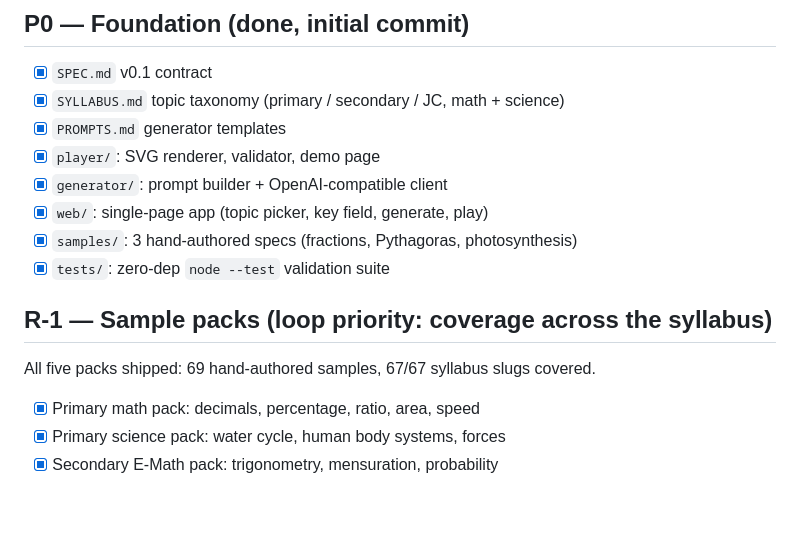
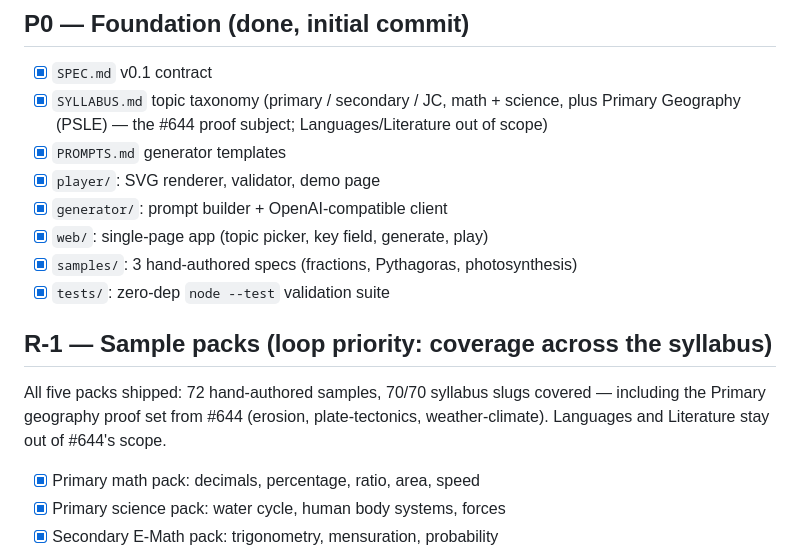
Before and after one commit to jjfwang/animath, a Markdown page: ROADMAP.md, the part around the change. Rendered like a GitHub page; blank space fills up the shorter version.

Commit message:
docs: update ROADMAP.md R-1 and P0 counts for issue #661

```diff
--- a/ROADMAP.md
+++ b/ROADMAP.md
@@ -6,7 +6,7 @@ issue; items become GitHub issues (the umbrella is #1).
 ## P0 — Foundation (done, initial commit)
 
 - [x] `SPEC.md` v0.1 contract
-- [x] `SYLLABUS.md` topic taxonomy (primary / secondary / JC, math + science)
+- [x] `SYLLABUS.md` topic taxonomy (primary / secondary / JC, math + science, plus Primary Geography (PSLE) — the #644 proof subject; Languages/Literature out of scope)
 - [x] `PROMPTS.md` generator templates
 - [x] `player/`: SVG renderer, validator, demo page
 - [x] `generator/`: prompt builder + OpenAI-compatible client
@@ -16,7 +16,7 @@ issue; items become GitHub issues (the umbrella is #1).
 
 ## R-1 — Sample packs (loop priority: coverage across the syllabus)
 
-All five packs shipped: 69 hand-authored samples, 67/67 syllabus slugs covered.
+All five packs shipped: 72 hand-authored samples, 70/70 syllabus slugs covered — including the Primary geography proof set from #644 (erosion, plate-tectonics, weather-climate). Languages and Literature stay out of #644's scope.
 
 - [x] Primary math pack: decimals, percentage, ratio, area, speed
 - [x] Primary science pack: water cycle, human body systems, forces
```
